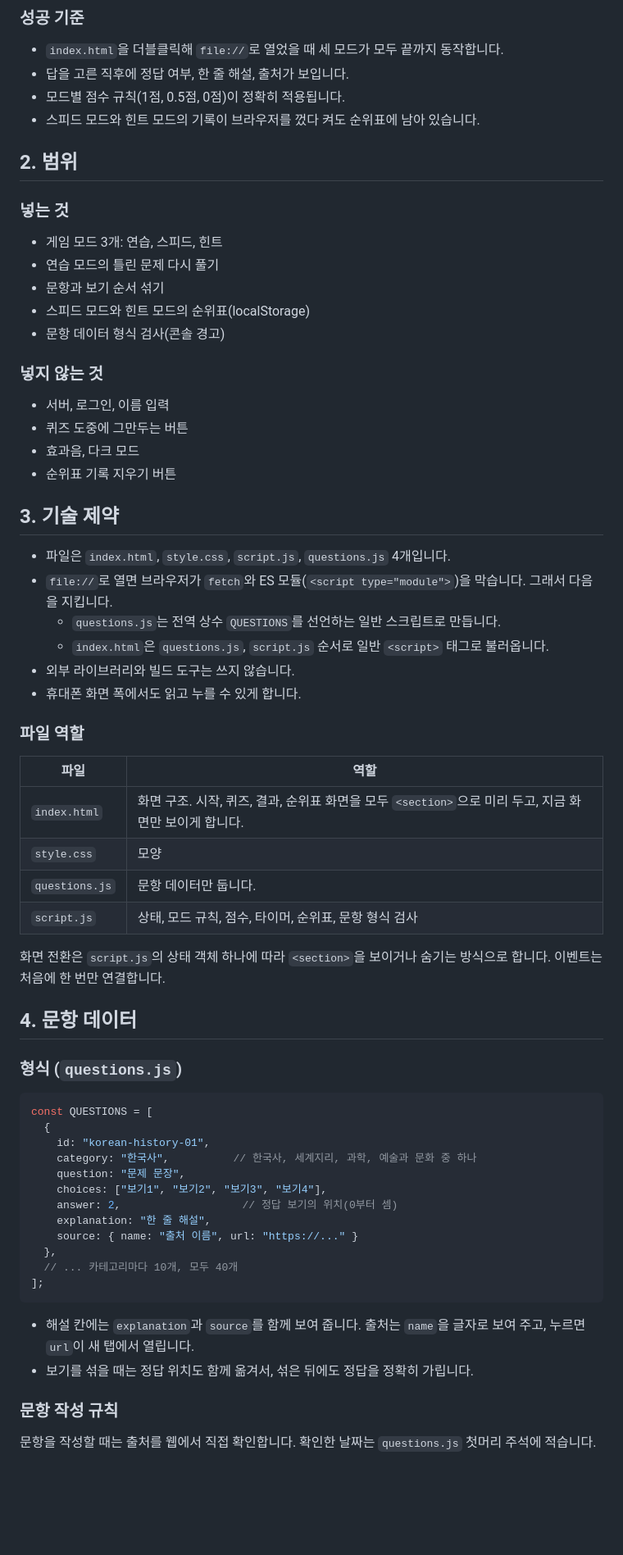
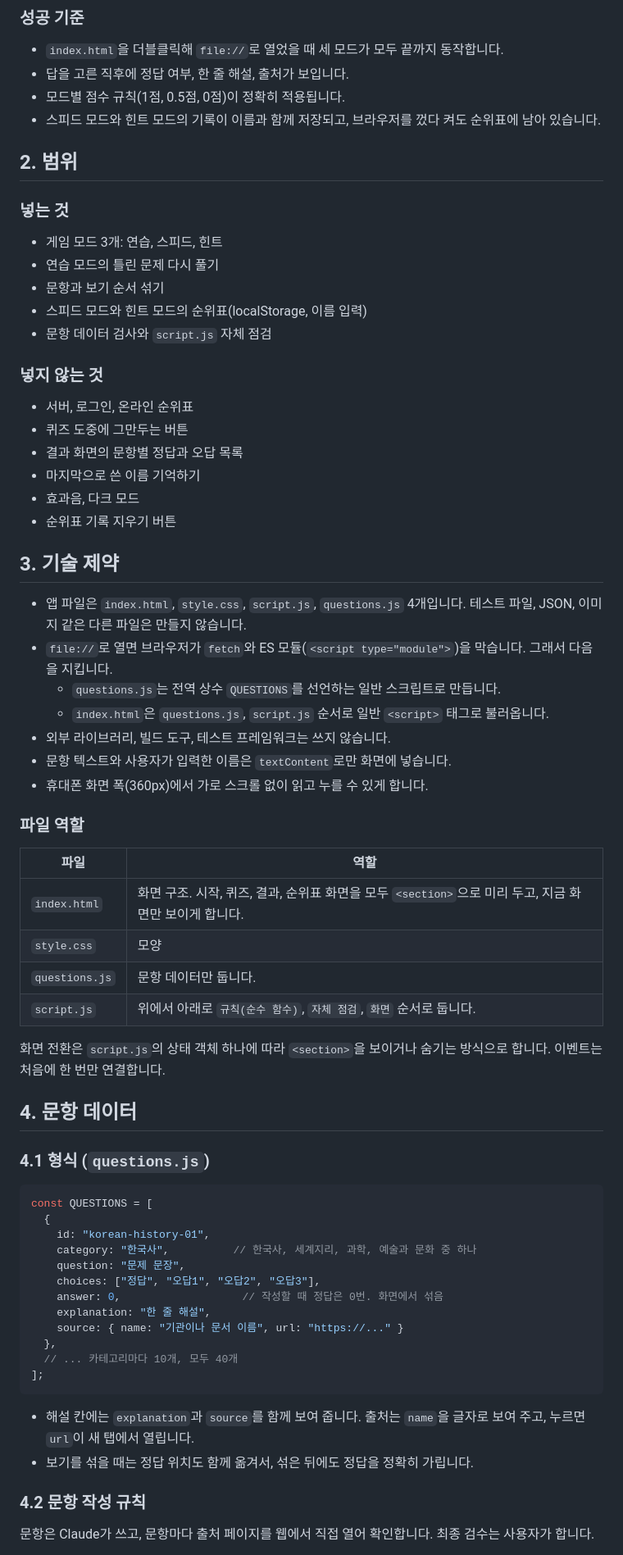
Before and after one commit to dkstjdus123/Study03_Quiz, a Markdown page: PRD.md, the part around one of its changes. Shown at 82% size. Rendered like a GitHub page; blank space fills up the shorter version.

````diff
--- a/PRD.md
+++ b/PRD.md
@@ -17,7 +17,7 @@
 - `index.html`을 더블클릭해 `file://`로 열었을 때 세 모드가 모두 끝까지 동작합니다.
 - 답을 고른 직후에 정답 여부, 한 줄 해설, 출처가 보입니다.
 - 모드별 점수 규칙(1점, 0.5점, 0점)이 정확히 적용됩니다.
-- 스피드 모드와 힌트 모드의 기록이 브라우저를 껐다 켜도 순위표에 남아 있습니다.
+- 스피드 모드와 힌트 모드의 기록이 이름과 함께 저장되고, 브라우저를 껐다 켜도 순위표에 남아 있습니다.
 
 ## 2. 범위
 
@@ -26,24 +26,27 @@
 - 게임 모드 3개: 연습, 스피드, 힌트
 - 연습 모드의 틀린 문제 다시 풀기
 - 문항과 보기 순서 섞기
-- 스피드 모드와 힌트 모드의 순위표(localStorage)
-- 문항 데이터 형식 검사(콘솔 경고)
+- 스피드 모드와 힌트 모드의 순위표(localStorage, 이름 입력)
+- 문항 데이터 검사와 `script.js` 자체 점검
 
 ### 넣지 않는 것
 
-- 서버, 로그인, 이름 입력
+- 서버, 로그인, 온라인 순위표
 - 퀴즈 도중에 그만두는 버튼
+- 결과 화면의 문항별 정답과 오답 목록
+- 마지막으로 쓴 이름 기억하기
 - 효과음, 다크 모드
 - 순위표 기록 지우기 버튼
 
 ## 3. 기술 제약
 
-- 파일은 `index.html`, `style.css`, `script.js`, `questions.js` 4개입니다.
+- 앱 파일은 `index.html`, `style.css`, `script.js`, `questions.js` 4개입니다. 테스트 파일, JSON, 이미지 같은 다른 파일은 만들지 않습니다.
 - `file://`로 열면 브라우저가 `fetch`와 ES 모듈(`<script type="module">`)을 막습니다. 그래서 다음을 지킵니다.
   - `questions.js`는 전역 상수 `QUESTIONS`를 선언하는 일반 스크립트로 만듭니다.
   - `index.html`은 `questions.js`, `script.js` 순서로 일반 `<script>` 태그로 불러옵니다.
-- 외부 라이브러리와 빌드 도구는 쓰지 않습니다.
-- 휴대폰 화면 폭에서도 읽고 누를 수 있게 합니다.
+- 외부 라이브러리, 빌드 도구, 테스트 프레임워크는 쓰지 않습니다.
+- 문항 텍스트와 사용자가 입력한 이름은 `textContent`로만 화면에 넣습니다.
+- 휴대폰 화면 폭(360px)에서 가로 스크롤 없이 읽고 누를 수 있게 합니다.
 
 ### 파일 역할
 
@@ -52,13 +55,13 @@
 | `index.html` | 화면 구조. 시작, 퀴즈, 결과, 순위표 화면을 모두 `<section>`으로 미리 두고, 지금 화면만 보이게 합니다. |
 | `style.css` | 모양 |
 | `questions.js` | 문항 데이터만 둡니다. |
-| `script.js` | 상태, 모드 규칙, 점수, 타이머, 순위표, 문항 형식 검사 |
+| `script.js` | 위에서 아래로 `규칙(순수 함수)`, `자체 점검`, `화면` 순서로 둡니다. |
 
 화면 전환은 `script.js`의 상태 객체 하나에 따라 `<section>`을 보이거나 숨기는 방식으로 합니다. 이벤트는 처음에 한 번만 연결합니다.
 
 ## 4. 문항 데이터
 
-### 형식 (`questions.js`)
+### 4.1 형식 (`questions.js`)
 
 ```js
 const QUESTIONS = [
@@ -66,10 +69,10 @@ const QUESTIONS = [
     id: "korean-history-01",
     category: "한국사",          // 한국사, 세계지리, 과학, 예술과 문화 중 하나
     question: "문제 문장",
-    choices: ["보기1", "보기2", "보기3", "보기4"],
-    answer: 2,                   // 정답 보기의 위치(0부터 셈)
+    choices: ["정답", "오답1", "오답2", "오답3"],
+    answer: 0,                   // 작성할 때 정답은 0번. 화면에서 섞음
     explanation: "한 줄 해설",
-    source: { name: "출처 이름", url: "https://..." }
+    source: { name: "기관이나 문서 이름", url: "https://..." }
   },
   // ... 카테고리마다 10개, 모두 40개
 ];
@@ -78,7 +81,7 @@ const QUESTIONS = [
 - 해설 칸에는 `explanation`과 `source`를 함께 보여 줍니다. 출처는 `name`을 글자로 보여 주고, 누르면 `url`이 새 탭에서 열립니다.
 - 보기를 섞을 때는 정답 위치도 함께 옮겨서, 섞은 뒤에도 정답을 정확히 가립니다.
 
-### 문항 작성 규칙
+### 4.2 문항 작성 규칙
 
-문항을 작성할 때는 출처를 웹에서 직접 확인합니다. 확인한 날짜는 `questions.js` 첫머리 주석에 적습니다.
+문항은 Claude가 쓰고, 문항마다 출처 페이지를 웹에서 직접 열어 확인합니다. 최종 검수는 사용자가 합니다.
 
````
Also changed, not shown: other parts of PRD.md (+69 -44 lines).
